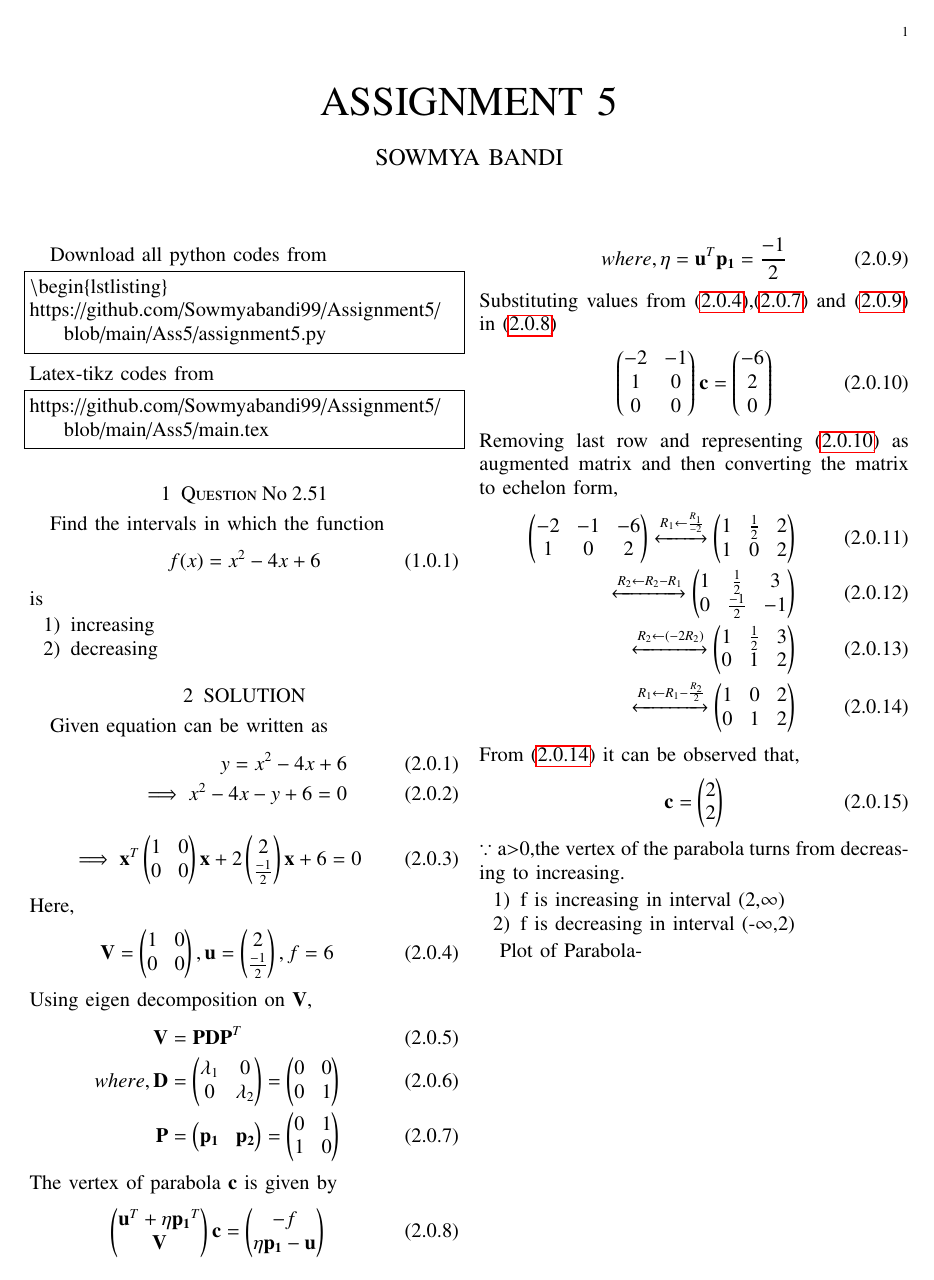
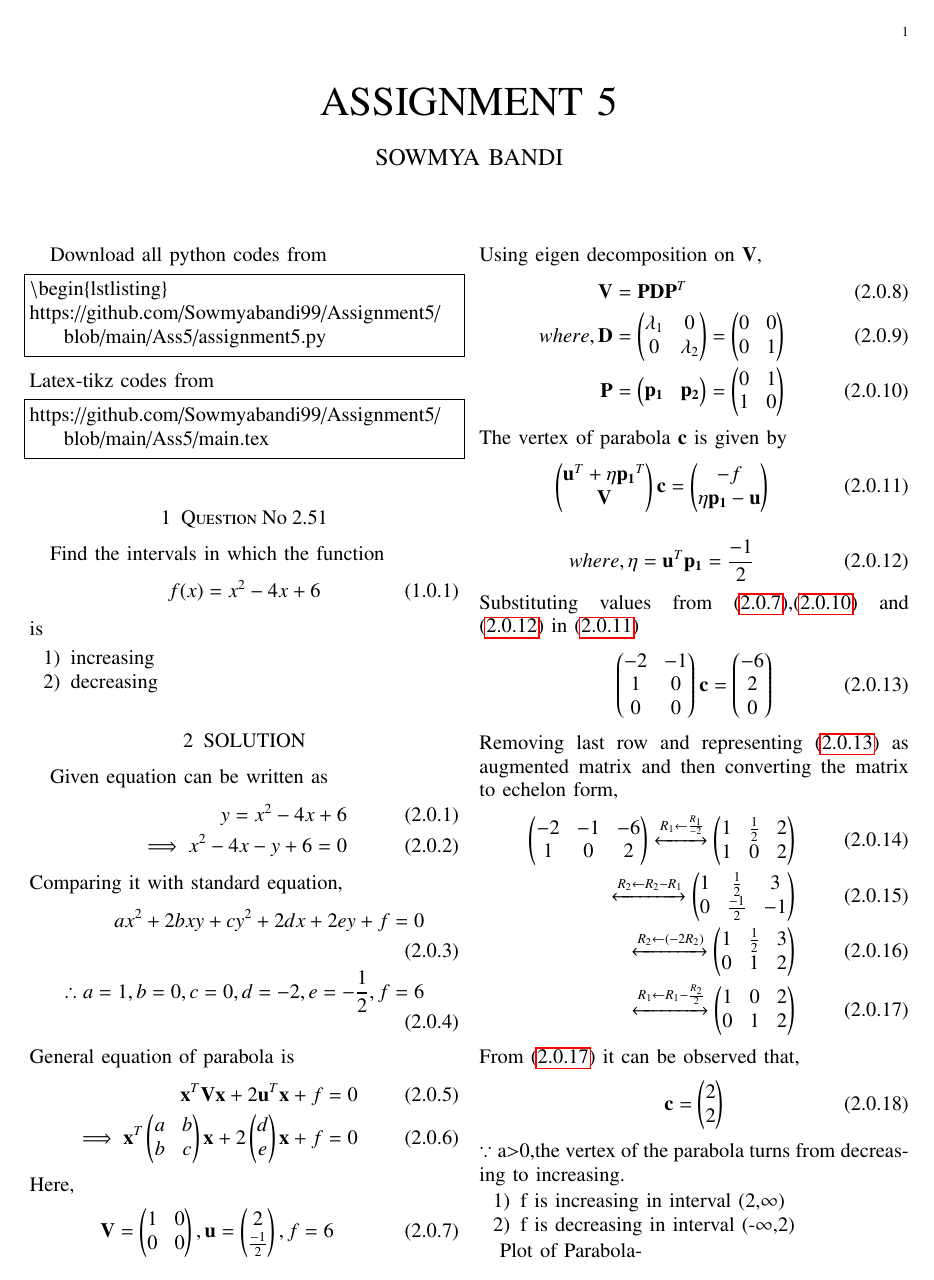
Before and after one commit to Sowmyabandi99/Assignment5, a LaTeX problem sheet (Assignment5/main.tex): page 1 of 2. Compiled offline with pdfLaTeX.

Commit message:
Add files via upload

```diff
--- a/Assignment5/main.tex
+++ b/Assignment5/main.tex
@@ -159,12 +159,21 @@ y = x^2-4x+6      \label{eq1}
 \\
 \implies x^2-4x-y+6 =0
 \end{align}
+Comparing it with standard equation,
 \begin{align}
-\implies \vec{x}^T \myvec{1 & 0\\0 & 0}\vec{x}+ 2\myvec{2 \\ \frac{-1}{2}}\vec{x}+6=0
+a x^2+2b x y+c y^2+2d x+2e y+f=0
+\\
+\therefore a=1,b=0,c=0,d=-2,e=-\frac{1}{2},f=6
+\end{align}
+General equation of parabola is
+\begin{align}
+\vec{x}^T \vec{V}\vec{x}+ 2\vec{u}^T\vec{x}+f&=0
+\\
+\implies\vec{x}^T\myvec{a&b\\b&c}\vec{x}+ 2\myvec{d\\e}\vec{x}+f&=0
 \end{align}
 Here,
 \begin{align}
-\vec{V} = \myvec{1 & 0 \\ 0 & 0},\vec{u}=\myvec{2 \\ \frac{-1}{2}},f=6  \label{eq2}
+\vec{V}=\myvec{1 & 0 \\ 0 & 0},\vec{u}=\myvec{2 \\ \frac{-1}{2}},f=6  \label{eq2}
 \end{align}
 Using eigen decomposition on $\vec{V}$,
 \begin{align}
```
Also changed, not shown: Assignment5/Assignment5.pdf.
